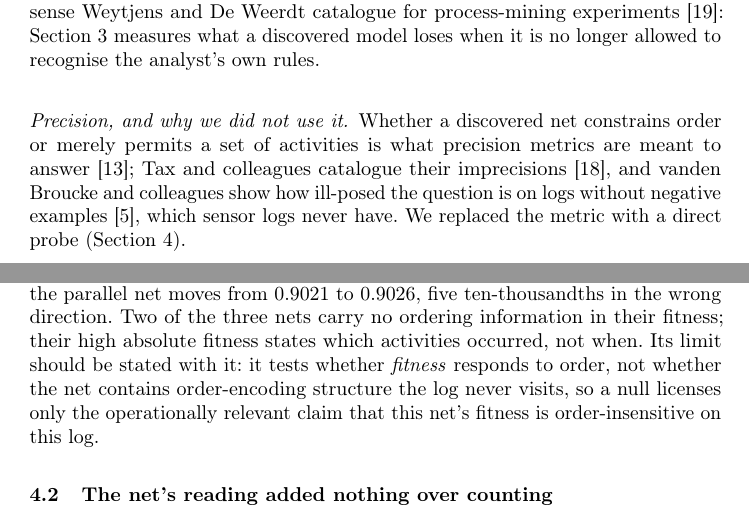
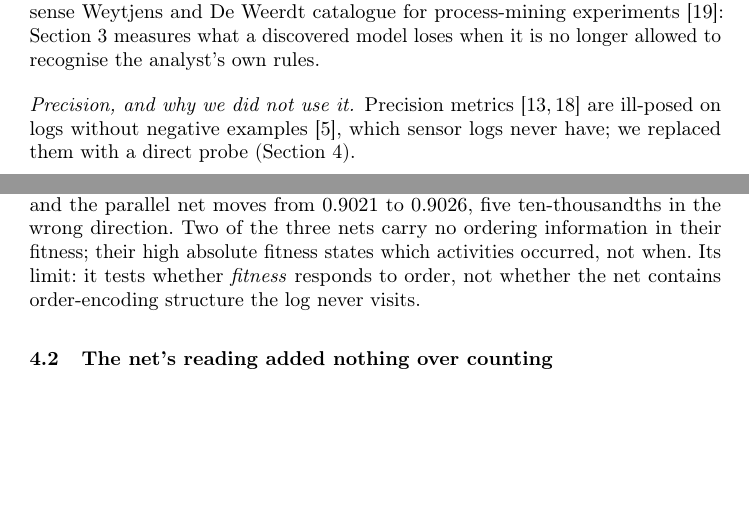
Before and after one commit to iyassh/strata, a LaTeX paper (paper/erpm/erpm.tex): two parts of pages 2 and 5 of 13 before the commit and two parts of pages 2 and 5 of 12 after it, joined at a grey line, cut so that both start at the same text, the shorter picture padded with empty space. Compiled offline with pdfLaTeX.

Commit message:
ERPM: three no-claim-lost trims; compiles to 12 pages with llncs (tectonic)

```diff
--- a/paper/erpm/erpm.tex
+++ b/paper/erpm/erpm.tex
@@ -70,7 +70,7 @@ Scoring traces against a discovered model to flag anomalous ones is an establish
 Turning sensor streams into activity sequences is the binding step for any sensor-domain application; we follow Janssen and colleagues~\cite{janssen2021sensoreventlog} within the taxonomy of van Zelst and colleagues~\cite{vanzelst2021eventabstraction}. The one decision in that step with a measurable consequence is a leakage decision, in the sense Weytjens and De~Weerdt catalogue for process-mining experiments~\cite{weytjens2022dataleakage}: Section~\ref{sec:abstraction} measures what a discovered model loses when it is no longer allowed to recognise the analyst's own rules.
 
 \paragraph{Precision, and why we did not use it.}
-Whether a discovered net constrains order or merely permits a set of activities is what precision metrics are meant to answer~\cite{munozgama2010precision}; Tax and colleagues catalogue their imprecisions~\cite{tax2018imprecisions}, and vanden Broucke and colleagues show how ill-posed the question is on logs without negative examples~\cite{vandenbroucke2014negativeevents}, which sensor logs never have. We replaced the metric with a direct probe (Section~\ref{sec:discovery}).
+Precision metrics~\cite{munozgama2010precision,tax2018imprecisions} are ill-posed on logs without negative examples~\cite{vandenbroucke2014negativeevents}, which sensor logs never have; we replaced them with a direct probe (Section~\ref{sec:discovery}).
 
 \paragraph{Protocol.}
 Pitsch and colleagues argue that process-mining research should adopt explicit hypothesis testing~\cite{pitsch2025hypothesistesting}; the pre-registration and binding falsifiers behind this paper are one attempt to practise it. Evaluation uses the public, DOI-citable LBNL benchmark family~\cite{granderson2020lbnlfdddata}; the domain's own methods and their reproducibility gap are surveyed elsewhere~\cite{bi2024aihvacreview}.
@@ -117,7 +117,7 @@ Series fan-powered   & 10 (8) & 365 & 364 & 15/17/9  & 0.9533 & 0.9533 \\
 
 \subsection{The reversal probe}
 
-Whether such a net encodes temporal order, or merely licenses a set of activities in any arrangement, is the question precision metrics answer least reliably on logs with no negative examples~\cite{tax2018imprecisions,vandenbroucke2014negativeevents}, so we use a direct probe~\cite{vandongen2016antialignments}: reverse every trace, re-score it against the same net, and report the drop in mean fitness. A net that constrains order cannot fit a reversed log as well as the original; a net whose fitness is a function of the activity multiset will not notice. The three nets separate cleanly.\footnote{\texttt{outputs/grammar\_results.json}, \texttt{reversal\_probe}.} The single-duct net falls from 0.8861 to 0.5526: it encodes order. The series fan-powered net scores 0.9533 forwards and 0.9533 backwards, and the parallel net moves from 0.9021 to 0.9026, five ten-thousandths in the wrong direction. Two of the three nets carry no ordering information in their fitness; their high absolute fitness states which activities occurred, not when. Its limit should be stated with it: it tests whether \emph{fitness} responds to order, not whether the net contains order-encoding structure the log never visits, so a null licenses only the operationally relevant claim that this net's fitness is order-insensitive on this log.
+Whether such a net encodes temporal order, or merely licenses a set of activities in any arrangement, is the question precision metrics answer least reliably on logs with no negative examples~\cite{tax2018imprecisions,vandenbroucke2014negativeevents}, so we use a direct probe~\cite{vandongen2016antialignments}: reverse every trace, re-score it against the same net, and report the drop in mean fitness. A net that constrains order cannot fit a reversed log as well as the original; a net whose fitness is a function of the activity multiset will not notice. The three nets separate cleanly.\footnote{\texttt{outputs/grammar\_results.json}, \texttt{reversal\_probe}.} The single-duct net falls from 0.8861 to 0.5526: it encodes order. The series fan-powered net scores 0.9533 forwards and 0.9533 backwards, and the parallel net moves from 0.9021 to 0.9026, five ten-thousandths in the wrong direction. Two of the three nets carry no ordering information in their fitness; their high absolute fitness states which activities occurred, not when. Its limit: it tests whether \emph{fitness} responds to order, not whether the net contains order-encoding structure the log never visits.
 
 \subsection{The net's reading added nothing over counting}
 
```
Also changed, not shown: paper/erpm/erpm.tex (2 more changed lines).
